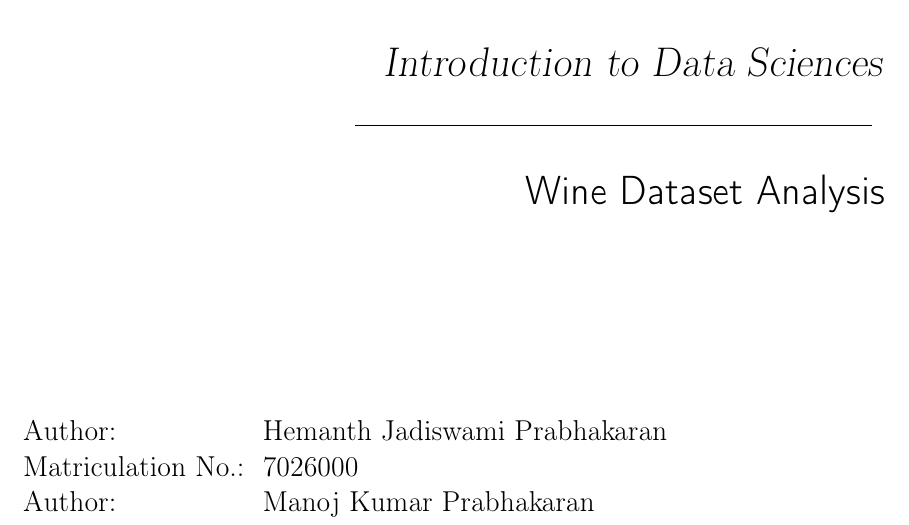
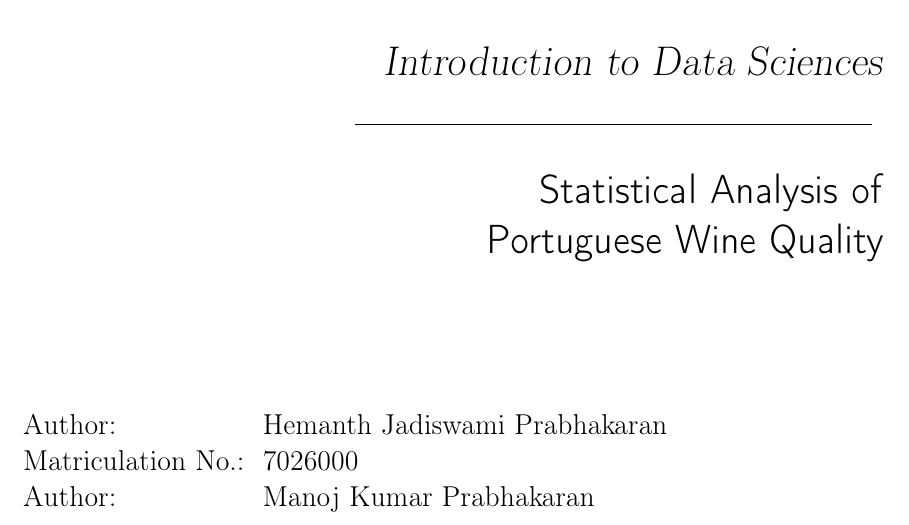
Before and after one commit to Hemanth-Jp/25S-Introduction-to-Data-Sciences, a LaTeX book (DS_Report/Rename.tex, which reads DS_Report/Chapters/en/TitlePage.tex): part of page 1 of 37, cut so that both start at the same text. Compiled offline with pdfLaTeX.

Commit message:
Renamed
changes to titelpage

```diff
--- a/DS_Report/Chapters/en/TitlePage.tex
+++ b/DS_Report/Chapters/en/TitlePage.tex
@@ -18,11 +18,11 @@
         \LARGE \textsl{Introduction to Data Sciences}\\
         \rule{0.6\textwidth}{0.4pt} ~\\
         \vspace{0.5cm}
-        \textsf{\LARGE Wine Dataset Analysis}\\
-%        \textsf{\LARGE for a manual}
+        \textsf{\LARGE Statistical Analysis of }\\
+        \textsf{\LARGE Portuguese Wine Quality}
     \end{flushright}
 
-    \vspace{3cm}
+    \vspace{2cm}
     \large
     \begin{tabbing}
         xxxxxxxxxxxxxxxx \= \kill
```
Also changed, not shown: DS_Report/Rename.pdf.
